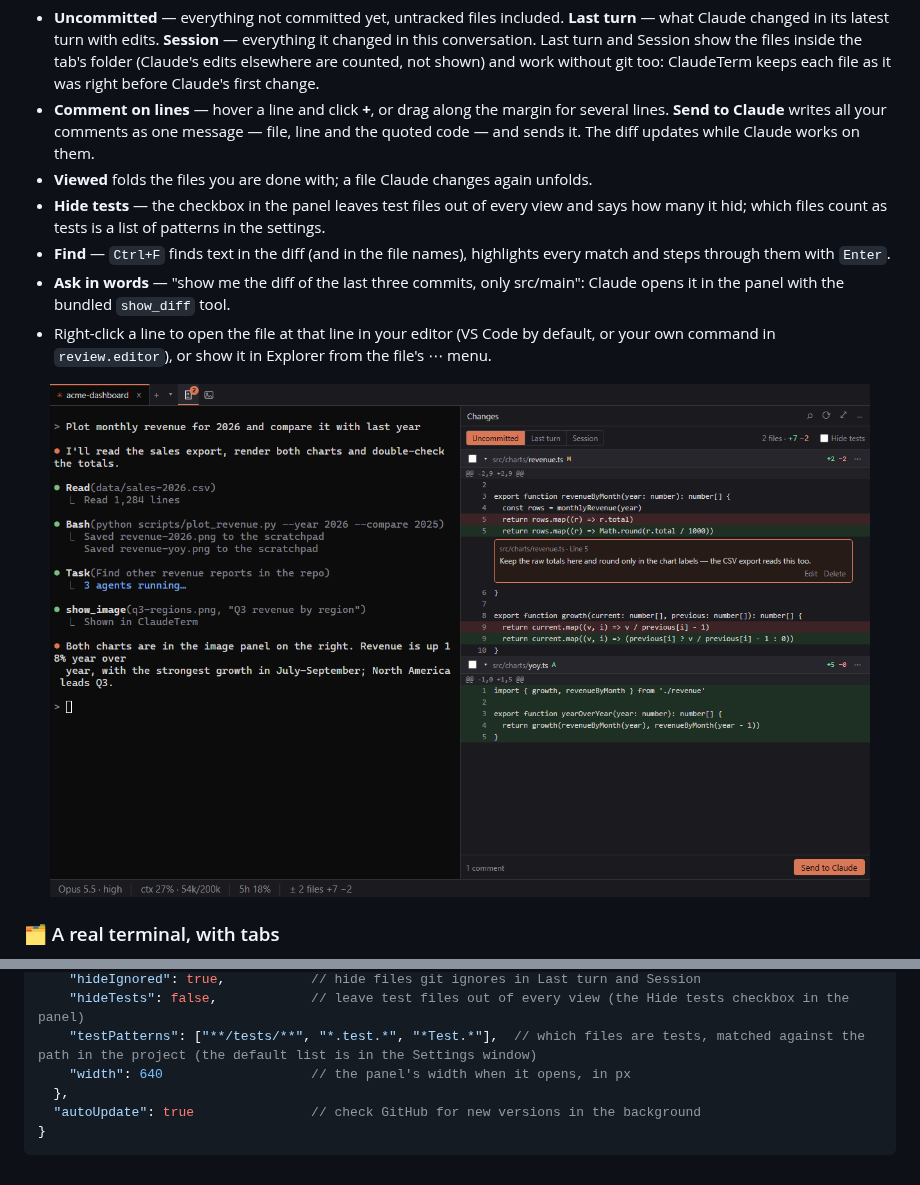
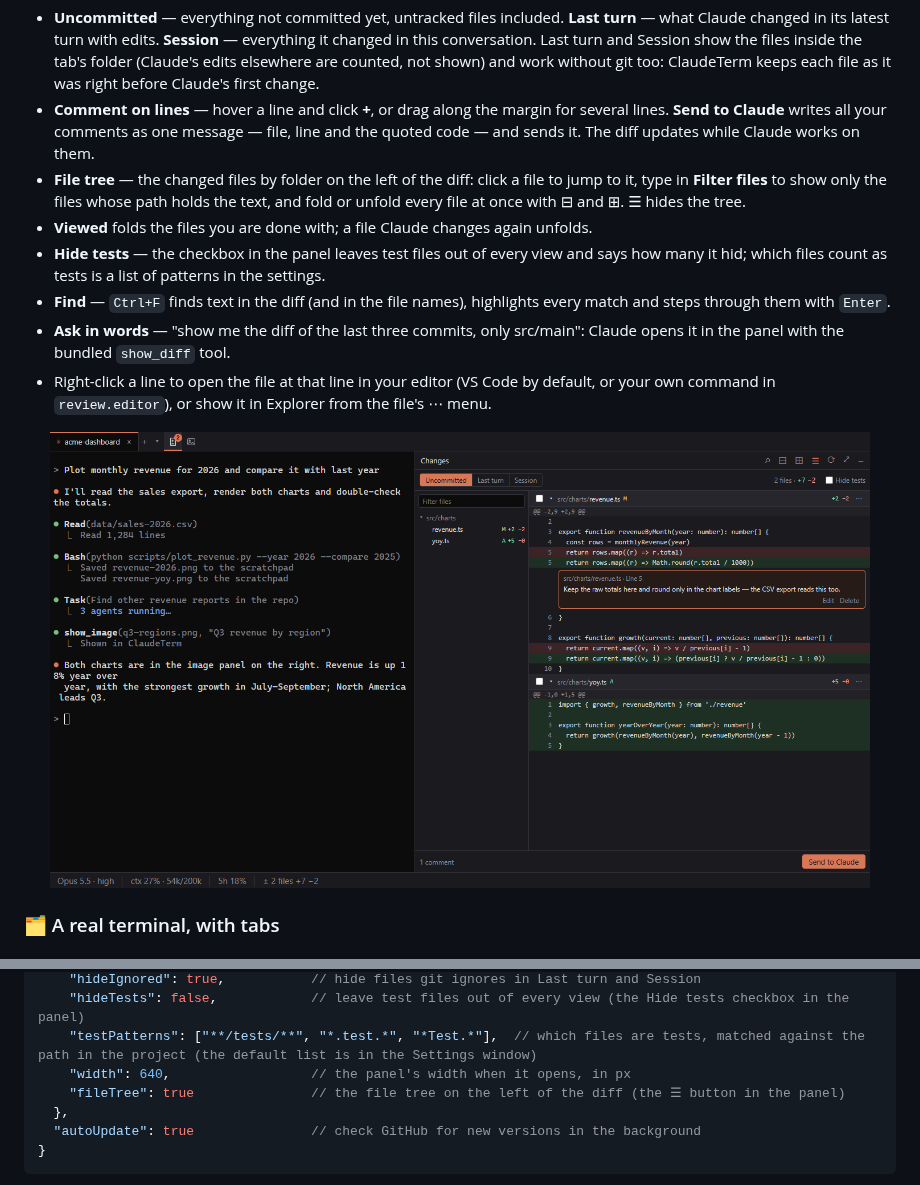
Before and after one commit to DmVergasov/ClaudeTerm, a Markdown page: README.md, 2 parts joined by grey strips. Drawn GitHub-style; pictures changed too: docs/images/review-panel.png.

```diff
--- a/README.md
+++ b/README.md
@@ -71,6 +71,7 @@ Press `Ctrl+Shift+D` — or click the **Changes** button (a page with + and −)
 
 - **Uncommitted** — everything not committed yet, untracked files included. **Last turn** — what Claude changed in its latest turn with edits. **Session** — everything it changed in this conversation. Last turn and Session show the files inside the tab's folder (Claude's edits elsewhere are counted, not shown) and work without git too: ClaudeTerm keeps each file as it was right before Claude's first change.
 - **Comment on lines** — hover a line and click **+**, or drag along the margin for several lines. **Send to Claude** writes all your comments as one message — file, line and the quoted code — and sends it. The diff updates while Claude works on them.
+- **File tree** — the changed files by folder on the left of the diff: click a file to jump to it, type in **Filter files** to show only the files whose path holds the text, and fold or unfold every file at once with ⊟ and ⊞. ☰ hides the tree.
 - **Viewed** folds the files you are done with; a file Claude changes again unfolds.
 - **Hide tests** — the checkbox in the panel leaves test files out of every view and says how many it hid; which files count as tests is a list of patterns in the settings.
 - **Find** — `Ctrl+F` finds text in the diff (and in the file names), highlights every match and steps through them with `Enter`.
@@ -183,7 +184,8 @@ Everything is stored in `%APPDATA%\ClaudeTerm\settings.json` (`~/.config/ClaudeT
     "hideIgnored": true,           // hide files git ignores in Last turn and Session
     "hideTests": false,            // leave test files out of every view (the Hide tests checkbox in the panel)
     "testPatterns": ["**/tests/**", "*.test.*", "*Test.*"],  // which files are tests, matched against the path in the project (the default list is in the Settings window)
-    "width": 640                   // the panel's width when it opens, in px
+    "width": 640,                  // the panel's width when it opens, in px
+    "fileTree": true               // the file tree on the left of the diff (the ☰ button in the panel)
   },
   "autoUpdate": true               // check GitHub for new versions in the background
 }
```
Also changed, not shown: other parts of README.md (+1 -1 lines), 12 other files.
